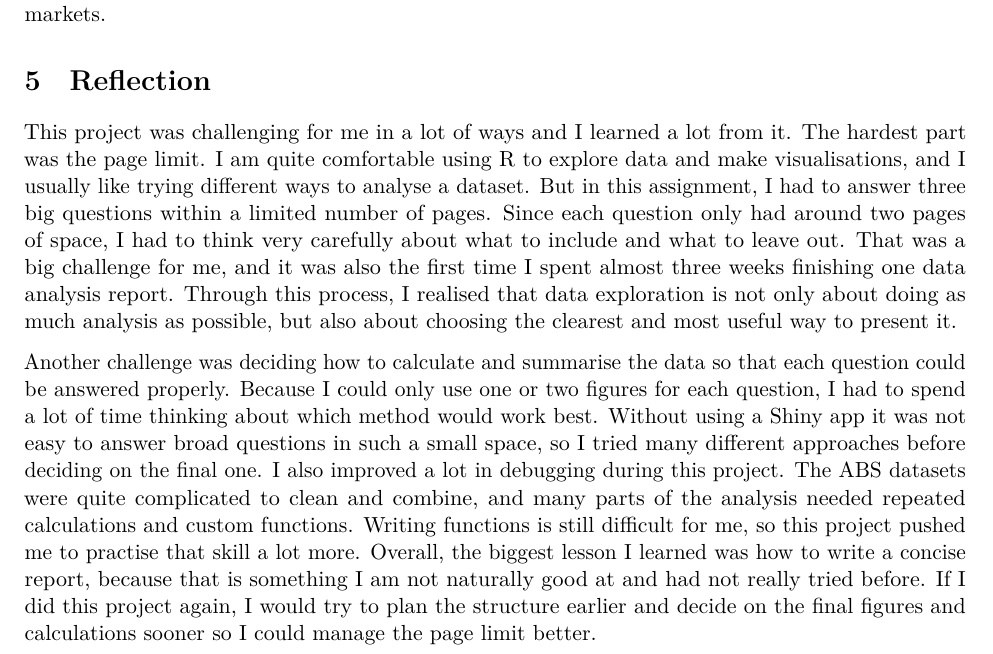
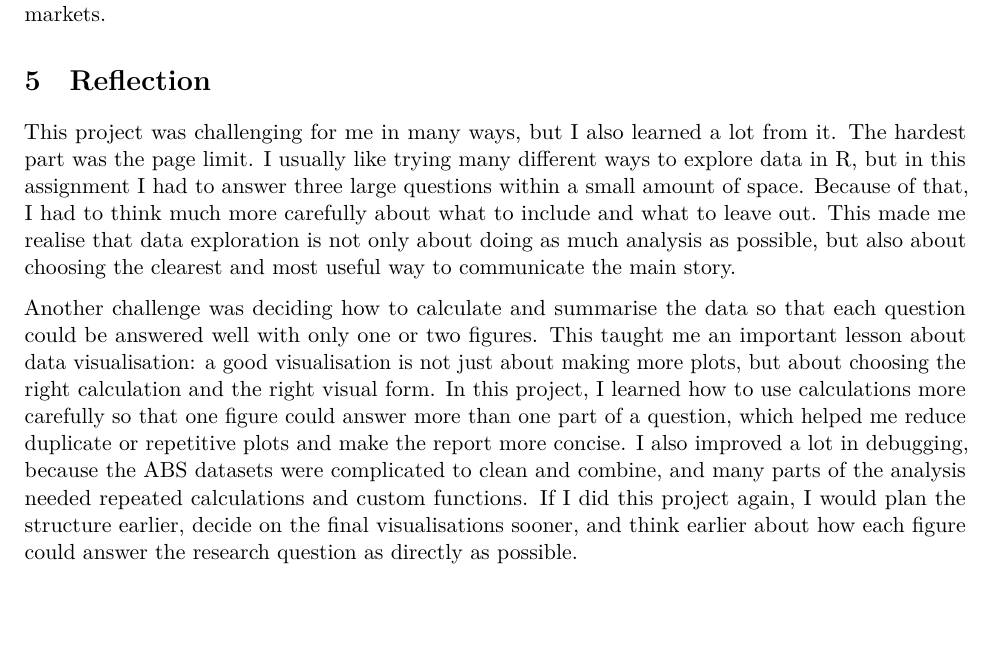
Before and after one commit to ruby910113/FIT5147-DEP-report, a Quarto document (DEP_Wu_35717343.qmd): part of page 12 of 19, cut so that both start at the same text, the shorter picture padded with empty space. The pictures show the output file DEP_Wu_35717343.pdf that the author committed with the source.

Commit message:
fix reflection part

```diff
--- a/DEP_Wu_35717343.qmd
+++ b/DEP_Wu_35717343.qmd
@@ -916,9 +916,9 @@ Taken together with @fig-q3-maps, these findings show that the gap between inves
 
 # Reflection
 
-This project was challenging for me in a lot of ways and I learned a lot from it. The hardest part was the page limit. I am quite comfortable using R to explore data and make visualisations, and I usually like trying different ways to analyse a dataset. But in this assignment, I had to answer three big questions within a limited number of pages. Since each question only had around two pages of space, I had to think very carefully about what to include and what to leave out. That was a big challenge for me, and it was also the first time I spent almost three weeks finishing one data analysis report. Through this process, I realised that data exploration is not only about doing as much analysis as possible, but also about choosing the clearest and most useful way to present it.
+This project was challenging for me in many ways, but I also learned a lot from it. The hardest part was the page limit. I usually like trying many different ways to explore data in R, but in this assignment I had to answer three large questions within a small amount of space. Because of that, I had to think much more carefully about what to include and what to leave out. This made me realise that data exploration is not only about doing as much analysis as possible, but also about choosing the clearest and most useful way to communicate the main story.
 
-Another challenge was deciding how to calculate and summarise the data so that each question could be answered properly. Because I could only use one or two figures for each question, I had to spend a lot of time thinking about which method would work best. Without using a Shiny app it was not easy to answer broad questions in such a small space, so I tried many different approaches before deciding on the final one. I also improved a lot in debugging during this project. The ABS datasets were quite complicated to clean and combine, and many parts of the analysis needed repeated calculations and custom functions. Writing functions is still difficult for me, so this project pushed me to practise that skill a lot more. Overall, the biggest lesson I learned was how to write a concise report, because that is something I am not naturally good at and had not really tried before. If I did this project again, I would try to plan the structure earlier and decide on the final figures and calculations sooner so I could manage the page limit better.
+Another challenge was deciding how to calculate and summarise the data so that each question could be answered well with only one or two figures. This taught me an important lesson about data visualisation: a good visualisation is not just about making more plots, but about choosing the right calculation and the right visual form. In this project, I learned how to use calculations more carefully so that one figure could answer more than one part of a question, which helped me reduce duplicate or repetitive plots and make the report more concise. I also improved a lot in debugging, because the ABS datasets were complicated to clean and combine, and many parts of the analysis needed repeated calculations and custom functions. If I did this project again, I would plan the structure earlier, decide on the final visualisations sooner, and think earlier about how each figure could answer the research question as directly as possible.
 
 \newpage
 
```
Also changed, not shown: DEP_Wu_35717343.pdf.
